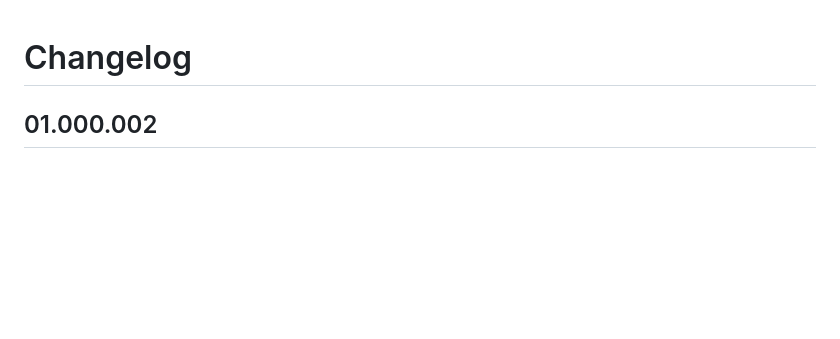
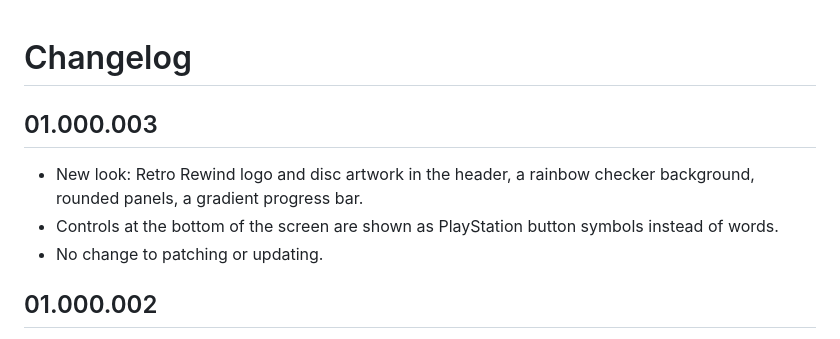
Before and after one commit to melvindevries/Retro-Rewind-PS5-Patcher, a Markdown page: CHANGELOG.md, the part around the change. Drawn GitHub-style; blank space fills up the shorter version.

```diff
--- a/CHANGELOG.md
+++ b/CHANGELOG.md
@@ -1,4 +1,9 @@
 # Changelog
+
+## 01.000.003
+- New look: Retro Rewind logo and disc artwork in the header, a rainbow checker background, rounded panels, a gradient progress bar.
+- Controls at the bottom of the screen are shown as PlayStation button symbols instead of words.
+- No change to patching or updating.
 
 ## 01.000.002
 - Fix: "FATAL ERROR: Incompatible file (version 2), please upgrade your Kamek Loader." The builder tools are replaced with the newest official Retro Rewind builder (v6.13.4 and above, fixed2), which contains the Kamek loaders released on 30 October. The old builder files are removed from the repository (they remain in the git history only).
```
Also changed, not shown: README.md (+2 -0 lines), docs/img/ui.png (added), 8 other files.
